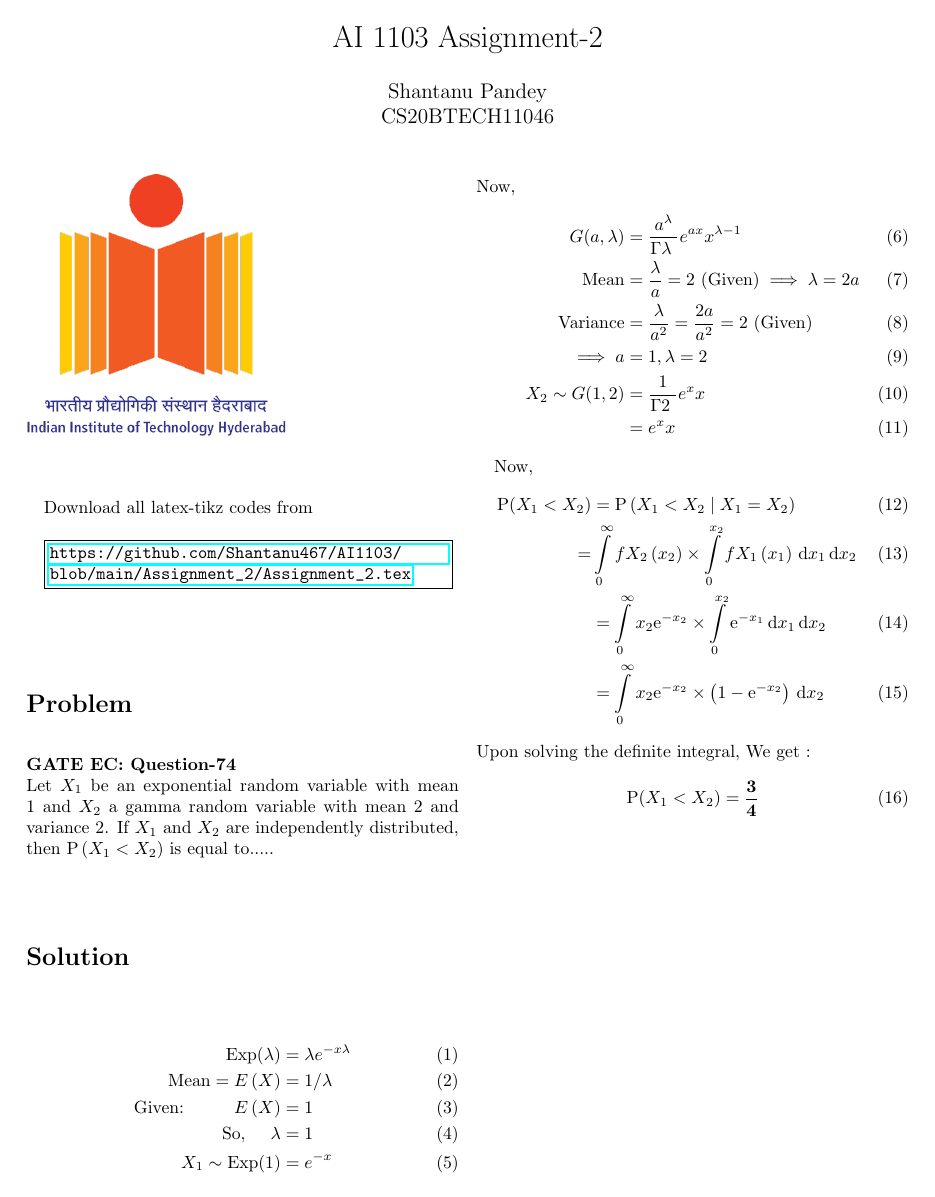
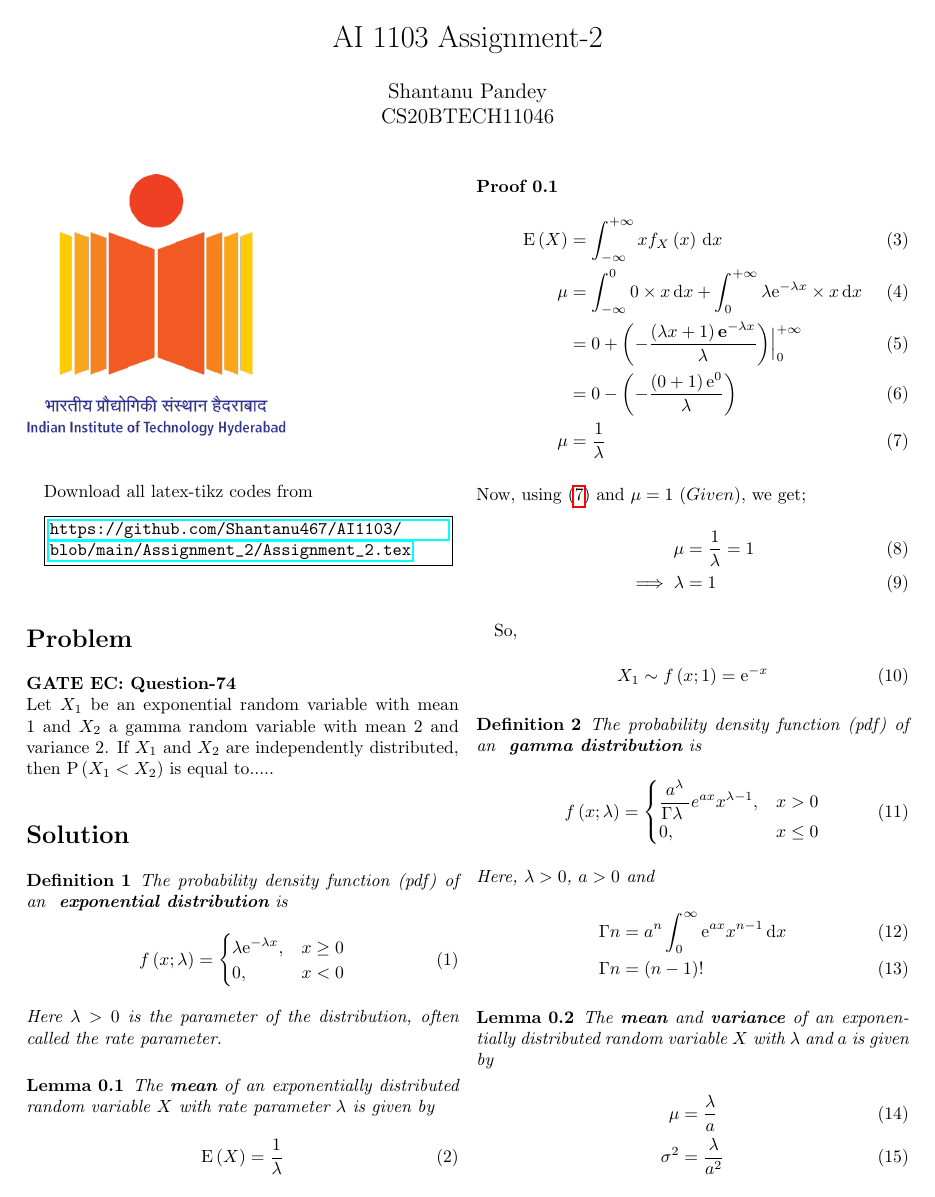
Before and after one commit to Shantanu467/AI1103, a LaTeX problem sheet (Assignment_2/Assignment_2.tex): the whole page before the commit and page 1 of 2 after it. Compiled offline with pdfLaTeX.

Commit message:
Added proof & lemma

```diff
--- a/Assignment_2/Assignment_2.tex
+++ b/Assignment_2/Assignment_2.tex
@@ -5,6 +5,8 @@
 \author{Shantanu Pandey\\ CS20BTECH11046}
 \date{}
 \usepackage{amsmath}
+\newtheorem{theorem}{Theorem}[section]
+\newtheorem{proof}[theorem]{Proof}
 \usepackage{amssymb}
 \usepackage{amsfonts}
 \usepackage{nopageno}
@@ -41,6 +42,18 @@
 \newcommand*{\comb}[1][-1mu]{\permcomb[#1]{C}}
 
 \begin{document}
+\newtheorem{theorem}{Theorem}[section]
+\newtheorem{problem}{Problem}
+\newtheorem{proposition}{Proposition}[section]
+\newtheorem{lemma}{Lemma}[section]
+\newtheorem{corollary}[theorem]{Corollary}
+\newtheorem{example}{Example}[section]
+\newtheorem{definition}[problem]{Definition}
+
+\newcommand{\BEQA}{\begin{eqnarray}}
+\newcommand{\EEQA}{\end{eqnarray}}
+\newcommand{\define}{\stackrel{\triangle}{=}}
+\newcommand{\Int}{\int\limits}
 \maketitle
 \noindent
 
@@ -69,13 +82,60 @@ independently distributed, then $\mathrm{P}\brak{X_1 < X_2}$
 is equal to.....
 
 \section*{Solution}
+\begin{definition}
+The probability density function (pdf) of an \textbf{ exponential distribution} is
 \begin{align}
-\operatorname{Exp}(\lambda) &= \lambda e^{-x \lambda} \\
-\text{Mean} = E \brak{X} &= 1/ \lambda \\
-\text{Given:} \hspace{1cm}  E \brak{X} &= 1 \\
-\text{So,}  \hspace{0.5cm} \lambda &= 1 \\
-X_1\sim \operatorname{Exp}(1) &= e^{-x}
+    f\brak{x;\lambda} &=
+    \begin{cases}
+    \lambda \mathrm{e}^{-\lambda x} , & x  \geq 0 \\
+     0, &  x < 0
+    \end{cases}
 \end{align}
-Now,
+Here $\lambda > 0$ is the parameter of the distribution, often called the rate parameter.
+\end{definition}
+\begin{lemma}
+The \textbf{mean} of an exponentially distributed random variable $X$ with rate parameter $\lambda$ is given by
 \begin{align}
-G(a,\lambda) &= \dfrac{a^{\lambda}}{\Gamma{\lambda}\ } e^{ax}x^{\lambda-1} \\
+    \mathrm{E}\brak{X} =\frac{1}{\lambda}
+\end{align}
+\end{lemma}
+\begin{proof}
+\begin{align}
+       \mathrm{E}\brak{X} &= \int_{-\infty}^{+\infty} xf_X\brak{x} \,\mathrm{d}x \\
+       \mu &= \int_{-\infty}^{0} 0 \times x \, \mathrm{d}x + \int_{0}^{+\infty} \lambda\mathrm{e}^{-\lambda x} \times x \, \mathrm{d}x \\
+       &= 0 + \brak{- \frac{\brak{\lambda x + 1 } \mathbf{e}^{-\lambda x}} {\lambda}}\Bigr|_{0}^{+\infty } \\
+       &= 0 - \brak{- \frac{\brak{0+1}\mathrm{e}^{0} }{\lambda}} \\
+     \mu  &= \frac{1}{\lambda} \label{Expmu}
+\end{align}
+\end{proof}
+Now, using \eqref{Expmu} and $\mu = 1$ \brak{Given}, we get;
+ \begin{align}
+    \mu &= \frac{1}{\lambda} = 1 \\
+\implies    \lambda &= 1 \label{explambda}
+\end{align}
+
+So, \begin{align}
+ X_1  \sim  f\brak{x;1} = \mathrm{e}^{-x} \label{FX1}
+\end{align}
+
+
+\begin{definition}
+The probability density function (pdf) of an \textbf{ gamma distribution} is
+\begin{align}
+f\brak{x;\lambda} &=
+    \begin{cases}
+    \dfrac{a^{\lambda}}{\Gamma{\lambda}\ } e^{ax}x^{\lambda-1} , & x > 0 \\
+     0, &  x \leq 0
+    \end{cases}
+        \end{align}
+Here, $\lambda > 0 $, $a>0$ and
+\begin{align}
+    \Gamma{n} &= a^{n} \int_{0}^{\infty} \mathrm{e}^{ax} x^{n -1} \, \mathrm{d}x \label{Gamma} \\
+ \Gamma{n} &= \brak{n-1}! \label{GammaFac}   \end{align}
+\end{definition}
+\begin{lemma}
+The \textbf{mean} and \textbf{variance} of an exponentially distributed random variable $X$ with $\lambda$ and $a$ is given by
+\begin{align}
+    \mu &= \frac{\lambda}{a} \\
+    \sigma^2 &= \frac{\lambda}{a^2}
+\end{align}
@@ -81,0 +145,12 @@ G(a,\lambda) &= \dfrac{a^{\lambda}}{\Gamma{\lambda}\ } e^{ax}x^{\lambda-1} \\
+ \mathrm{E}\brak{X} &= \int_{-\infty}^{+\infty} xf_X\brak{x} \,\mathrm{d}x \\
+ \mu &= 0 + \int_{0}^{\infty} x \times \dfrac{a^{\lambda}}{\Gamma{\lambda}\ } e^{ax}x^{\lambda-1} \, \mathrm{d}x \\
+ &= 0 + \frac{ a^{\lambda}}{\Gamma \lambda} \int_0^\infty e^{ax}x^{\lambda} \, \mathrm{d}x \\ \label{meanint}
+ \text{Now, Using} \hspace{0.2cm} n &= \lambda +1 \hspace{0.2cm} \text{in} \hspace{0.2cm} \eqref{Gamma} \\
+ \text{We get:} \hspace{0.2cm} \Gamma \brak{ \lambda +1} &= a^{\lambda +1} \int_0^\infty e^{ax}x^{\lambda} \, \mathrm{d}x \\ \label{Gamma1}
+\text{Now,} \hspace{0.2cm}
+ \mu &= \frac{a^\lambda}{\Gamma \lambda} \times \frac{\Gamma \brak{\lambda +1}}{ a^{\lambda +1} } \\
+ &= \frac{1}{a} \times \frac{\Gamma \brak{\lambda+1}}{ \Gamma \lambda} \\
+ \text{Using} \hspace{0.2cm} \eqref{GammaFac} \\
+ &= \frac{1}{a} \times \frac{\lambda !}{\brak{\lambda -1 }!} \\
+ \mu &= \frac{\lambda}{a} \label{GammaMean}
+ \end{align}
@@ -83,13 +168,15 @@ G(a,\lambda) &= \dfrac{a^{\lambda}}{\Gamma{\lambda}\ } e^{ax}x^{\lambda-1} \\
 \implies \lambda = 2a \\
 \text{Variance} &=  \dfrac{\lambda}{a^2}=\dfrac{2a}{a^2}=2 \text{ (Given)} \\ \implies a &= 1,\lambda=2 \\
 X_2\sim G(1,2) &= \dfrac{1}{\Gamma{2}\ } e^{x}x \\
- &= e^{x}x
+ &= e^{x}x \label{FX2}
 \end{align}
 
-Now,
+
+Now by the help of \eqref{FX1} and \eqref{FX2}, we can solve for $\mathrm{P} \brak{X_1 < X_2} $ .
+
 \begin{align}
   \mathrm{P}(X_1<X_2) &= \mathrm{P}\brak{X_1 < X_2 \mid X_1 = X_2} \\
-  =& \int \limits_{0}^{\infty} fX_2 \brak{x_2} \times \int \limits_{0}^{x_2} fX_1 \brak{x_1} \, \mathrm{d}x_1 \, \mathrm{d}x_2 \\
+  &= \int \limits_{0}^{\infty} fX_2 \brak{x_2} \times \int \limits_{0}^{x_2} fX_1 \brak{x_1} \, \mathrm{d}x_1 \, \mathrm{d}x_2 \\
   &= \int \limits_{0}^{\infty} x_2 \mathrm{e}^{-x_2} \times \int \limits_{0}^{x_2} \mathrm{e}^{-x_1} \, \mathrm{d}x_1 \, \mathrm{d}x_2 \\
   &= \int \limits_{0}^{\infty} x_2 \mathrm{e}^{-x_2} \times \brak{1-\mathrm{e}^{-x_2} } \, \mathrm{d}x_2
 \end{align}
```
Also changed, not shown: Assignment_2/Assignment2.pdf, Assignment_2/Assignment_2.tex (14 more changed lines).
